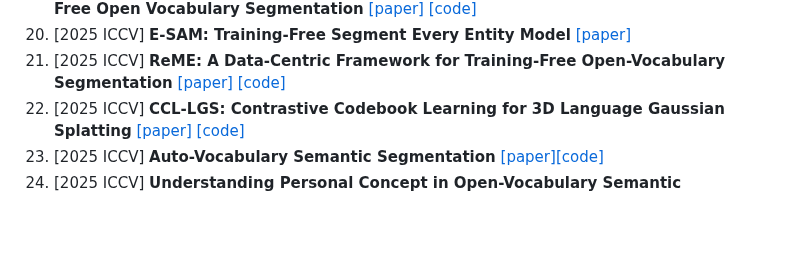
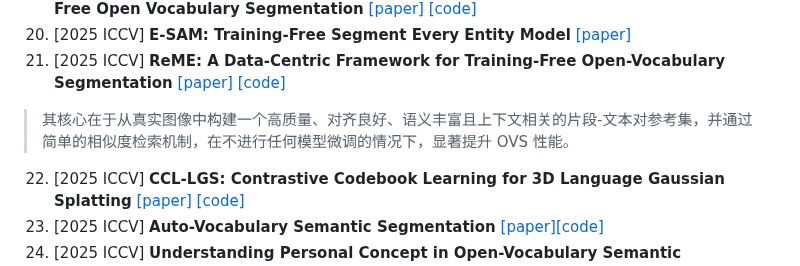
Before and after one commit to wang-akang/MyPaper, a Markdown page: README.md, the part around the change. Rendered like a GitHub page; blank space fills up the shorter version.

```diff
--- a/README.md
+++ b/README.md
@@ -107,6 +107,7 @@ Visual Prompt Tuning**[[paper]](https://arxiv.org/pdf/2504.09990)
 19. [2025 ICCV] **Harnessing Vision Foundation Models for High-Performance, Training-Free Open Vocabulary Segmentation** [[paper]](https://arxiv.org/pdf/2411.09219) [[code]](https://github.com/YuHengsss/Trident)
 20. [2025 ICCV] **E-SAM: Training-Free Segment Every Entity Model** [[paper]](https://arxiv.org/pdf/2503.12094)
 21. [2025 ICCV] **ReME: A Data-Centric Framework for Training-Free Open-Vocabulary Segmentation** [[paper]](https://arxiv.org/pdf/2506.21233) [[code]](https://github.com/xiweix/ReME)
+>其核心在于从真实图像中构建一个高质量、对齐良好、语义丰富且上下文相关的片段-文本对参考集，并通过简单的相似度检索机制，在不进行任何模型微调的情况下，显著提升 OVS 性能。
 22. [2025 ICCV] **CCL-LGS: Contrastive Codebook Learning for 3D Language Gaussian Splatting** [[paper]](https://arxiv.org/pdf/2505.20469) [[code]](https://epsilontl.github.io/CCL-LGS/)
 23. [2025 ICCV] **Auto-Vocabulary Semantic Segmentation** [[paper]](https://arxiv.org/pdf/2312.04539)[[code]](https://github.com/ozzyou/AutoSeg)
 24. [2025 ICCV] **Understanding Personal Concept in Open-Vocabulary Semantic Segmentation**
```
